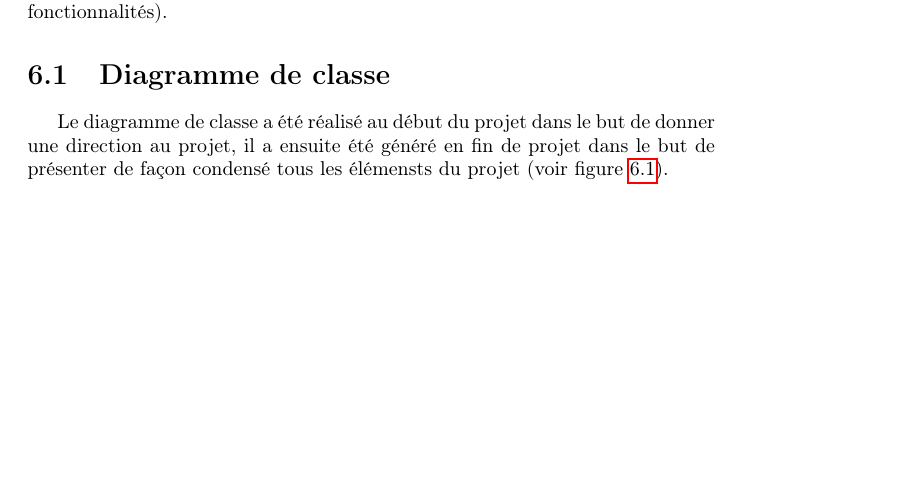
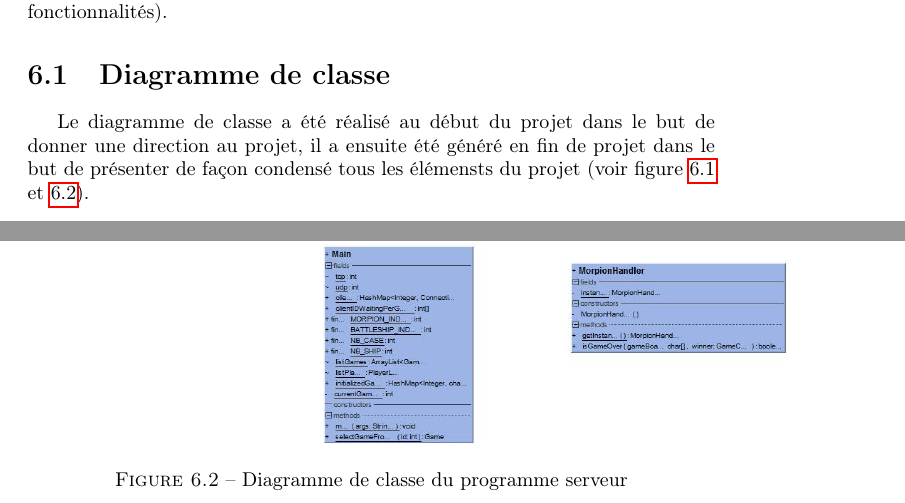
Before and after one commit to JonathanGuerne/MiniGames, a LaTeX document (Documentation/Rapport/rapport.tex): part of page 10 of 25 before the commit and two parts of pages 10 and 11 of 25 after it, the two joined at a grey line, cut so that both start at the same text, the shorter picture padded with empty space. Compiled offline with pdfLaTeX.

Commit message:
server class diagramm in rapport

```diff
--- a/Documentation/Rapport/rapport.tex
+++ b/Documentation/Rapport/rapport.tex
@@ -73,6 +73,6 @@ aux différents problèmes potentiel et aux différents moyens de rendre de code
 
 \section{Diagramme de classe}
 Le diagramme de classe a été réalisé au début du projet dans le but de donner une direction au projet, il a ensuite été généré en fin de projet
-dans le but de présenter de façon condensé tous les élémensts du projet (voir figure \ref{diagramme de classe figure}).
+dans le but de présenter de façon condensé tous les élémensts du projet (voir figure \ref{diagramme de classe client figure} et \ref{diagramme de classe serveur figure}).
 
 \begin{figure}[H]
@@ -82,3 +84,7 @@ dans le but de présenter de façon condensé tous les élémensts du projet (vo
+\begin{figure}[H]
+	\centering\includegraphics[width=15cm]{classdiagrammserver}
+	\caption{Diagramme de classe du programme serveur}
+  \label{diagramme de classe serveur figure}
 \end{figure}
 
 \chapter{Communication réseau}
```
Also changed, not shown: Documentation/Rapport/classdiagrammserver.jpg (added), Documentation/Rapport/rapport.pdf, Documentation/Rapport/rapport.tex (6 more changed lines), 1 other file.
